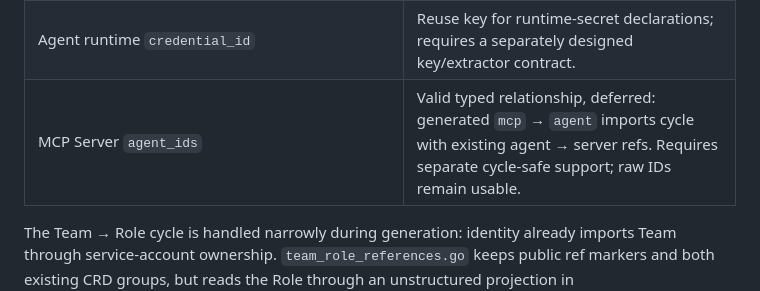
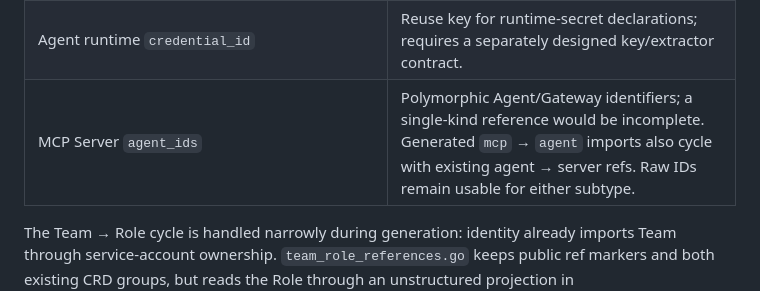
Before and after one commit to archestra-ai/terraform-provider-archestra, a Markdown page: crossplane/RELATIONSHIPS.md, the part around the change. Drawn GitHub-style.

Commit message:
docs(crossplane): clarify polymorphic MCP assignment identities

```diff
--- a/crossplane/RELATIONSHIPS.md
+++ b/crossplane/RELATIONSHIPS.md
@@ -79,7 +79,7 @@ The remaining raw inputs are intentional or deferred:
 | ModelPool member `model_id`, model `model_id`, identity-provider `provider_id`, OAuth upstream client IDs | Provider-facing identifiers, distinct from Archestra database object IDs. |
 | Organization `connection_default_client_id` / JSON shown-client configuration | Connection client identifiers are configuration values, not one unambiguous managed resource type. |
 | Agent runtime `credential_id` | Reuse key for runtime-secret declarations; requires a separately designed key/extractor contract. |
-| MCP Server `agent_ids` | Valid typed relationship, deferred: generated `mcp` → `agent` imports cycle with existing agent → server refs. Requires separate cycle-safe support; raw IDs remain usable. |
+| MCP Server `agent_ids` | Polymorphic Agent/Gateway identifiers; a single-kind reference would be incomplete. Generated `mcp` → `agent` imports also cycle with existing agent → server refs. Raw IDs remain usable for either subtype. |
 
 The Team → Role cycle is handled narrowly during generation: identity already
 imports Team through service-account ownership. `team_role_references.go` keeps
```
